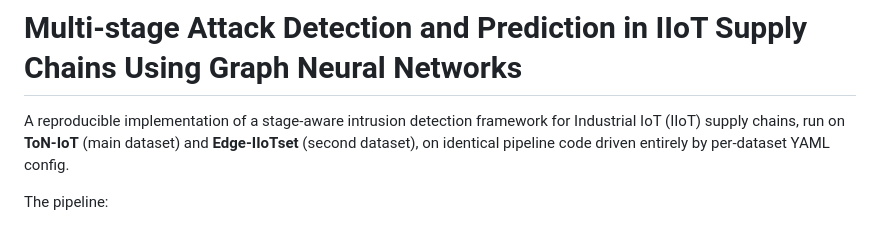
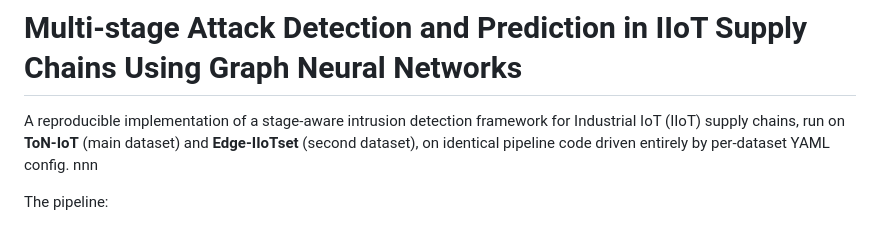
Before and after one commit to mahend72/IIOT-AI-Security-Assurance, a Markdown page: README.md, the part around the change. Drawn GitHub-style.

```diff
--- a/README.md
+++ b/README.md
@@ -3,7 +3,7 @@
 A reproducible implementation of a stage-aware intrusion detection framework for
 Industrial IoT (IIoT) supply chains, run on **ToN-IoT** (main dataset) and
 **Edge-IIoTset** (second dataset), on identical pipeline code driven entirely by
-per-dataset YAML config.
+per-dataset YAML config. nnn
 
 The pipeline:
 
```
